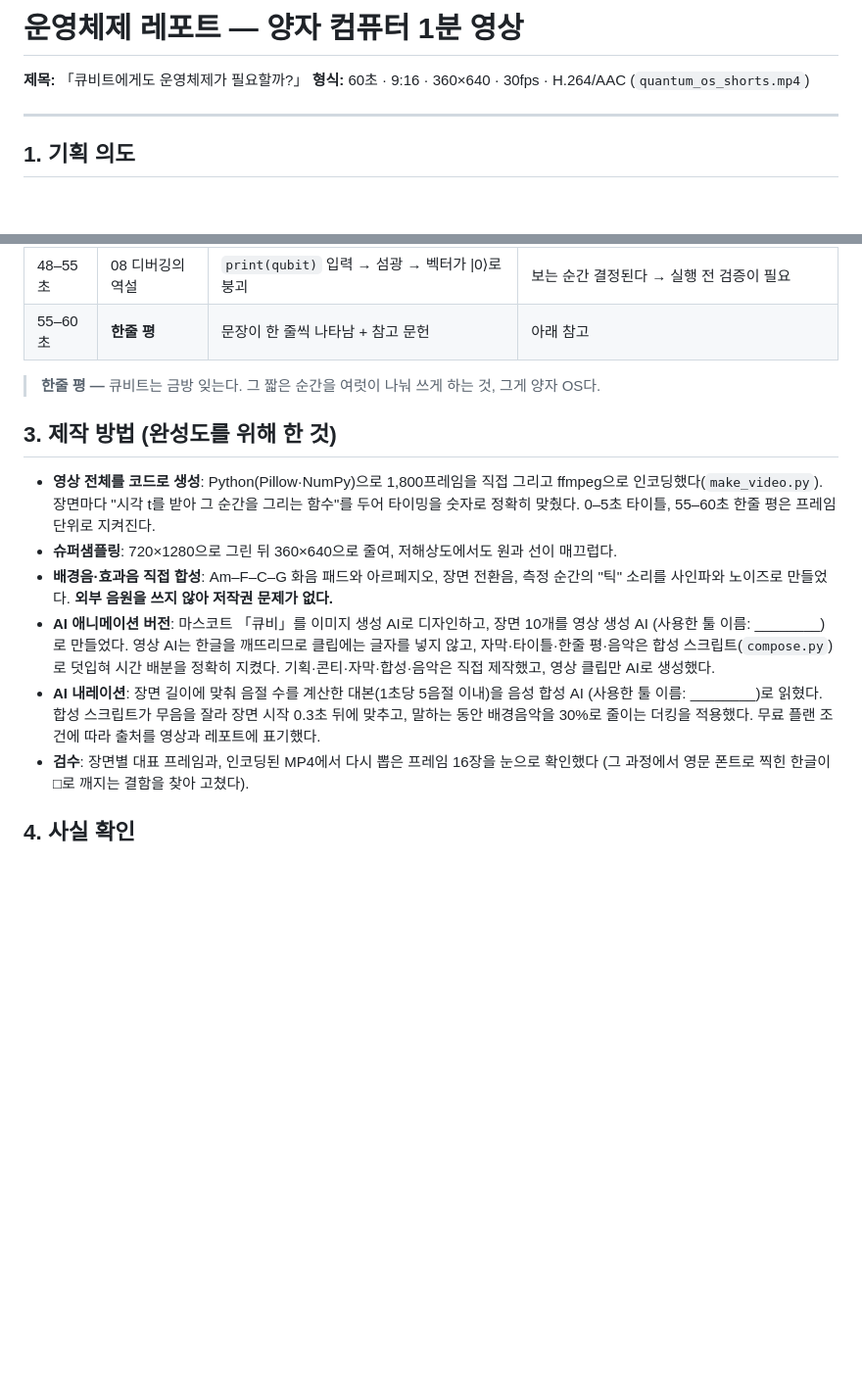
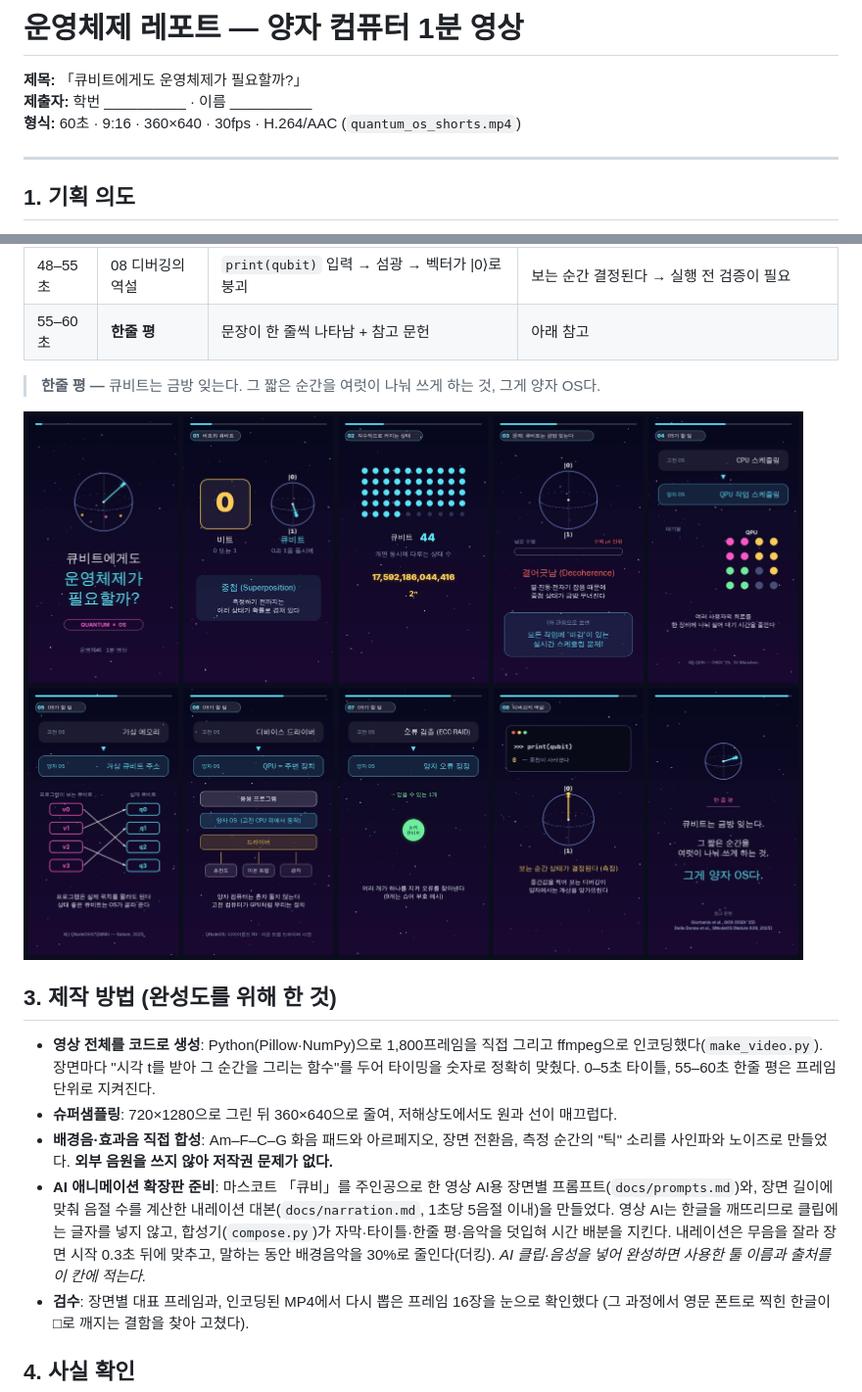
Before and after one commit to sinsun030508/-Operating-System, a Markdown page: docs/report.md, 2 parts joined by grey strips. Shown at 98% size. Rendered like a GitHub page; pictures changed too: docs/storyboard.png (added); blank space fills up the shorter version.

```diff
--- a/docs/report.md
+++ b/docs/report.md
@@ -1,6 +1,7 @@
 # 운영체제 레포트 — 양자 컴퓨터 1분 영상
 
 **제목:** 「큐비트에게도 운영체제가 필요할까?」
+**제출자:** 학번 __________ · 이름 __________
 **형식:** 60초 · 9:16 · 360×640 · 30fps · H.264/AAC (`quantum_os_shorts.mp4`)
 
 ---
@@ -38,6 +39,8 @@
 
 > **한줄 평 —** 큐비트는 금방 잊는다. 그 짧은 순간을 여럿이 나눠 쓰게 하는 것, 그게 양자 OS다.
 
+![장면별 콘티](storyboard.png)
+
 ## 3. 제작 방법 (완성도를 위해 한 것)
 
 - **영상 전체를 코드로 생성**: Python(Pillow·NumPy)으로 1,800프레임을 직접 그리고 ffmpeg으로
@@ -46,13 +49,11 @@
 - **슈퍼샘플링**: 720×1280으로 그린 뒤 360×640으로 줄여, 저해상도에서도 원과 선이 매끄럽다.
 - **배경음·효과음 직접 합성**: Am–F–C–G 화음 패드와 아르페지오, 장면 전환음, 측정 순간의
   "틱" 소리를 사인파와 노이즈로 만들었다. **외부 음원을 쓰지 않아 저작권 문제가 없다.**
-- **AI 애니메이션 버전**: 마스코트 「큐비」를 이미지 생성 AI로 디자인하고, 장면 10개를 영상 생성 AI
-  (사용한 툴 이름: ________)로 만들었다. 영상 AI는 한글을 깨뜨리므로 클립에는 글자를 넣지 않고,
-  자막·타이틀·한줄 평·음악은 합성 스크립트(`compose.py`)로 덧입혀 시간 배분을 정확히 지켰다.
-  기획·콘티·자막·합성·음악은 직접 제작했고, 영상 클립만 AI로 생성했다.
-- **AI 내레이션**: 장면 길이에 맞춰 음절 수를 계산한 대본(1초당 5음절 이내)을 음성 합성 AI
-  (사용한 툴 이름: ________)로 읽혔다. 합성 스크립트가 무음을 잘라 장면 시작 0.3초 뒤에 맞추고,
-  말하는 동안 배경음악을 30%로 줄이는 더킹을 적용했다. 무료 플랜 조건에 따라 출처를 영상과 레포트에 표기했다.
+- **AI 애니메이션 확장판 준비**: 마스코트 「큐비」를 주인공으로 한 영상 AI용 장면별 프롬프트(`docs/prompts.md`)와,
+  장면 길이에 맞춰 음절 수를 계산한 내레이션 대본(`docs/narration.md`, 1초당 5음절 이내)을 만들었다. 영상 AI는 한글을
+  깨뜨리므로 클립에는 글자를 넣지 않고, 합성기(`compose.py`)가 자막·타이틀·한줄 평·음악을 덧입혀 시간 배분을 지킨다.
+  내레이션은 무음을 잘라 장면 시작 0.3초 뒤에 맞추고, 말하는 동안 배경음악을 30%로 줄인다(더킹).
+  *AI 클립·음성을 넣어 완성하면 사용한 툴 이름과 출처를 이 칸에 적는다.*
 - **검수**: 장면별 대표 프레임과, 인코딩된 MP4에서 다시 뽑은 프레임 16장을 눈으로 확인했다
   (그 과정에서 영문 폰트로 찍힌 한글이 □로 깨지는 결함을 찾아 고쳤다).
 
```
Also changed, not shown: README.md (+5 -2 lines), 3 other files.
